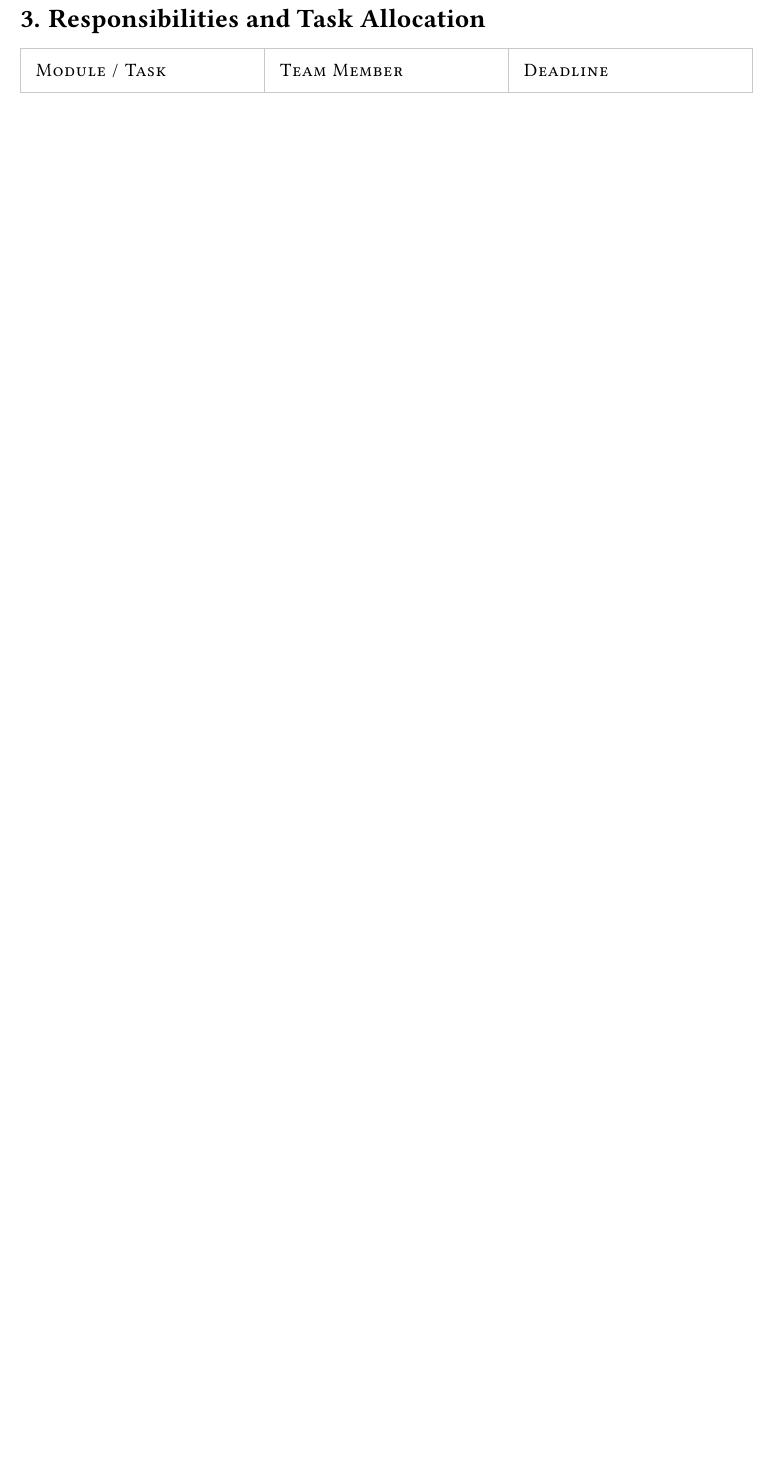
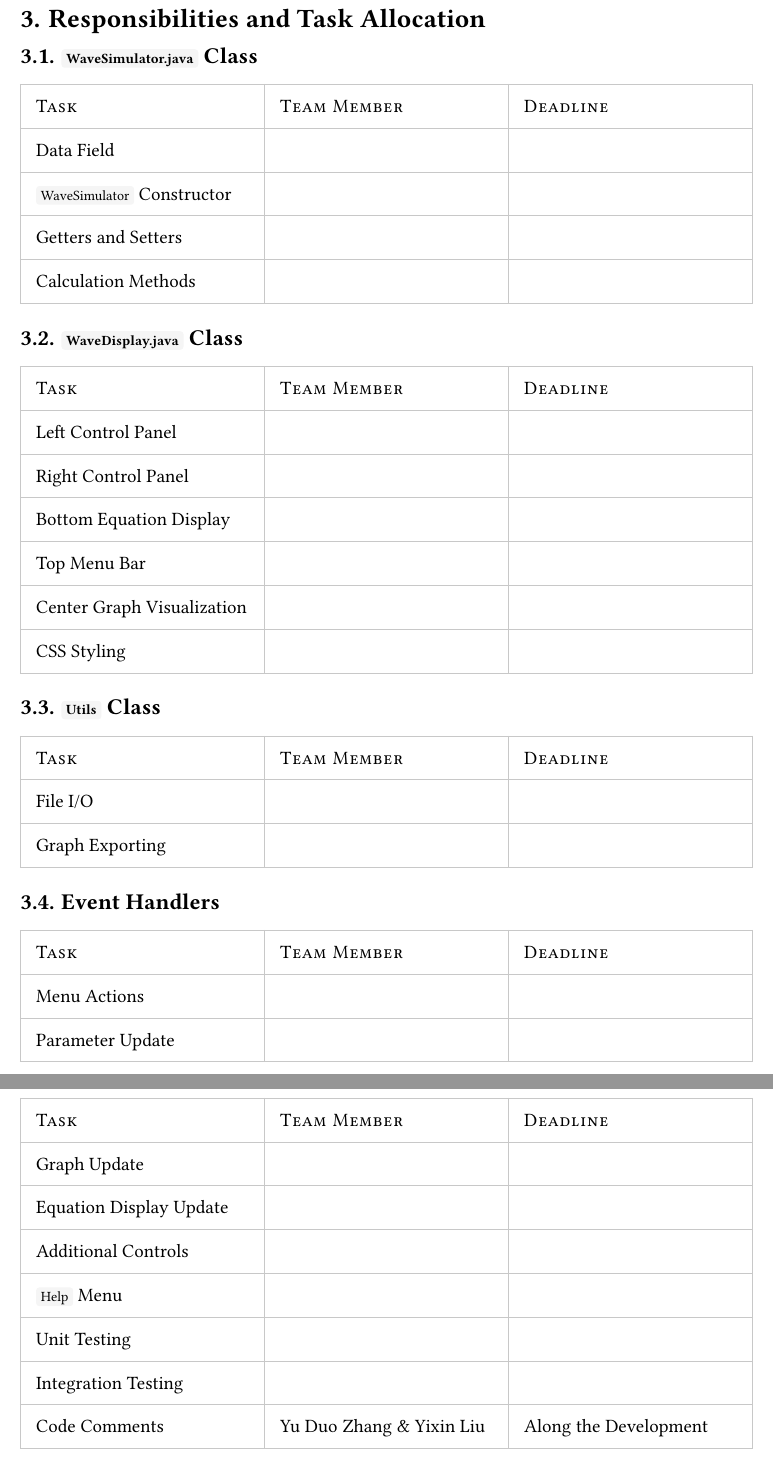
Before and after one commit to Cloumy074/Vanier_420-SF3-RE_F25_Team-Project, a Typst document (docs/project_plan/ProjectPlan_WavesSimulator.typ): part of page 7 of 10 before the commit and two parts of pages 7 and 8 of 10 after it, the two joined at a grey line, cut so that both start at the same text, the shorter picture padded with empty space. The pictures show the PDF file docs/project_plan/ProjectPlan_WavesSimulator.pdf that the author committed with the source.

Commit message:
docs: Blank Task Allocation Table

```diff
--- a/docs/project_plan/ProjectPlan_WavesSimulator.typ
+++ b/docs/project_plan/ProjectPlan_WavesSimulator.typ
@@ -104,9 +102,17 @@ All controls in the user interface will have event handlers or listeners attache
 
 = Responsibilities and Task Allocation
+== `WaveSimulator.java` Class
 #table(
   columns: (1fr, 1fr, 1fr),
   inset: 10pt,
   align: horizon,
   table.header(
-    [Module / Task],[Team Member],[Deadline]
+    [Task],[Team Member],[Deadline]
   ),
+  [Data Field],[],[],
+  [`WaveSimulator` Constructor],[],[],
+  [Getters and Setters],[],[],
+  [Calculation Methods],[],[],
+)
+== `WaveDisplay.java` Class
+#table(
@@ -112,0 +123,11 @@ All controls in the user interface will have event handlers or listeners attache
+    [Task],[Team Member],[Deadline]
+  ),
+  [Left Control Panel],[],[],
+  [Right Control Panel],[],[],
+  [Bottom Equation Display],[],[],
+  [Top Menu Bar],[],[],
+  [Center Graph Visualization],[],[],
+  [CSS Styling],[],[],
+)
+== `Utils` Class
+#table(
@@ -112,0 +138,4 @@ All controls in the user interface will have event handlers or listeners attache
+    [Task],[Team Member],[Deadline]
+  ),
+  [File I/O],[],[],
+  [Graph Exporting],[],[],
@@ -113,3 +149,14 @@ All controls in the user interface will have event handlers or listeners attache
+    [Task],[Team Member],[Deadline]
+  ),
+  [Menu Actions],[],[],
+  [Parameter Update],[],[],
+  [Graph Update],[],[],
+  [Equation Display Update],[],[],
+  [Additional Controls],[],[],
+  [`Help` Menu],[],[],
+  [Unit Testing],[],[],
+  [Integration Testing],[],[],
+  [Code Comments],[Yu Duo Zhang & Yixin Liu],[Along the Development],
 )
 
 = Trello Board Integration
```
Also changed, not shown: docs/project_plan/ProjectPlan_WavesSimulator.pdf, docs/project_plan/ProjectPlan_WavesSimulator.typ (30 more changed lines).
